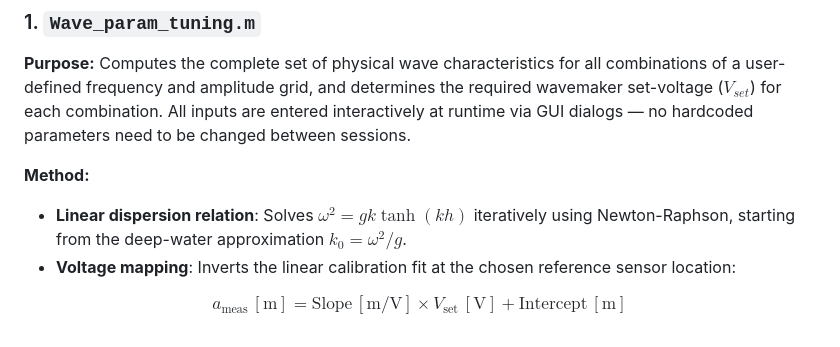
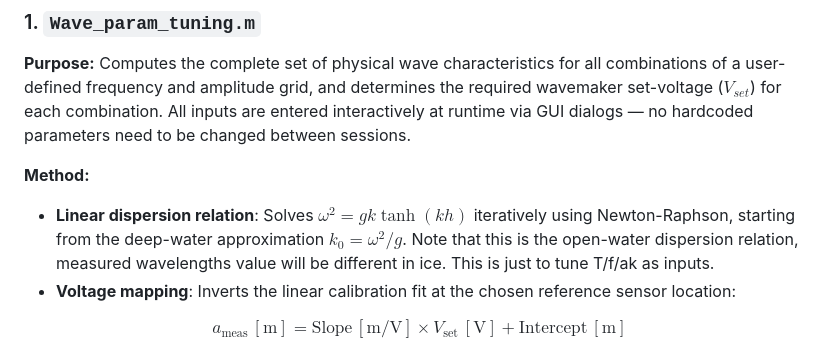
Before and after one commit to MatildeBureau/SIWWI2026, a Markdown page: run_wave_maker/READMEwm.md, the part around the change. Drawn GitHub-style.

```diff
--- a/run_wave_maker/READMEwm.md
+++ b/run_wave_maker/READMEwm.md
@@ -50,7 +50,7 @@ Computes the complete set of physical wave characteristics for all combinations
 
 **Method:**
 
-- **Linear dispersion relation**: Solves $\omega^2 = g k \tanh(kh)$ iteratively using Newton-Raphson, starting from the deep-water approximation $k_0 = \omega^2/g$.
+- **Linear dispersion relation**: Solves $\omega^2 = g k \tanh(kh)$ iteratively using Newton-Raphson, starting from the deep-water approximation $k_0 = \omega^2/g$. Note that this is the open-water dispersion relation, measured wavelengths value will be different in ice. This is just to tune T/f/ak as inputs.
 - **Voltage mapping**: Inverts the linear calibration fit at the chosen reference sensor location:
 
 $$a_{\text{meas}} \, [\text{m}] = \text{Slope} \, [\text{m/V}] \times V_{\text{set}} \, [\text{V}] + \text{Intercept} \, [\text{m}]$$
```
